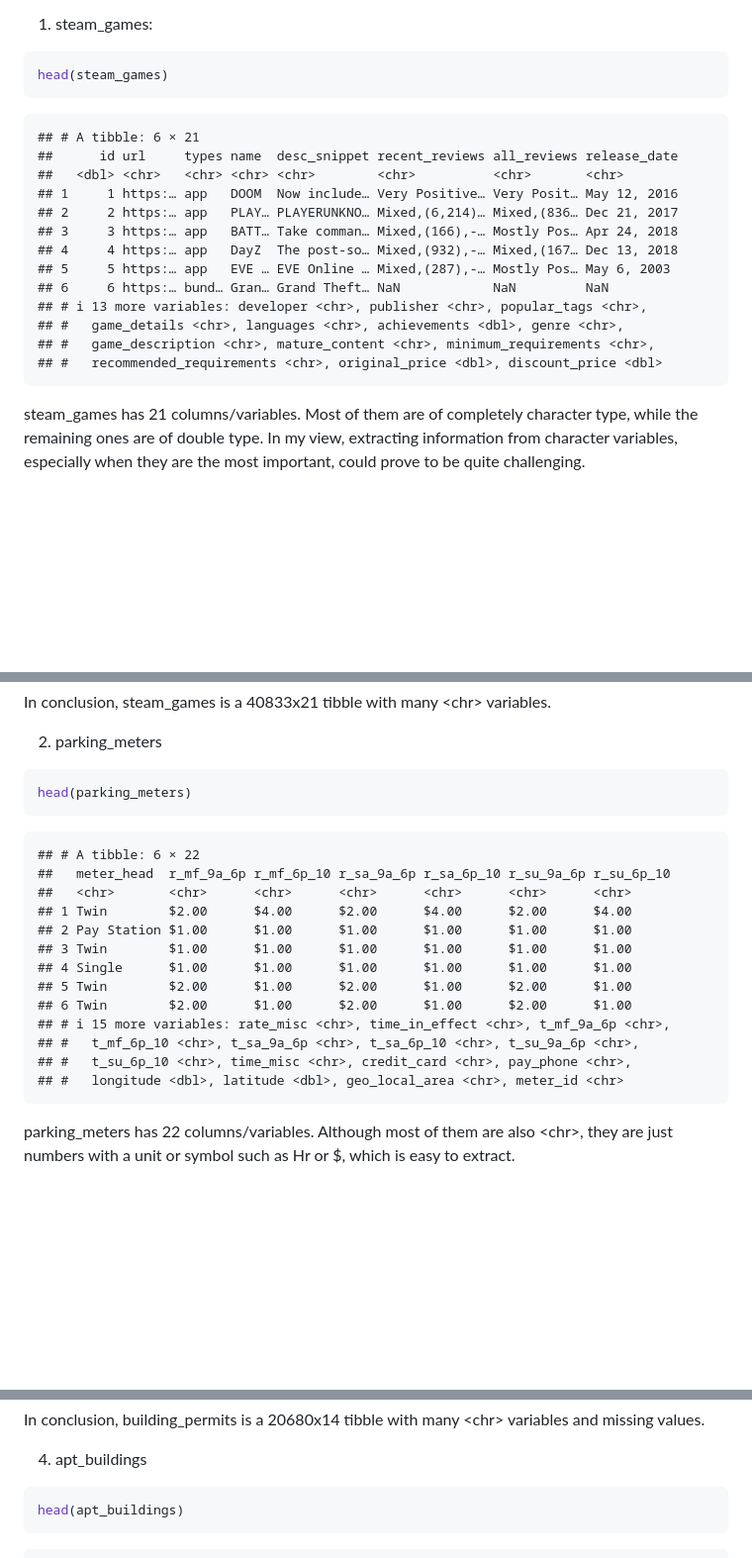
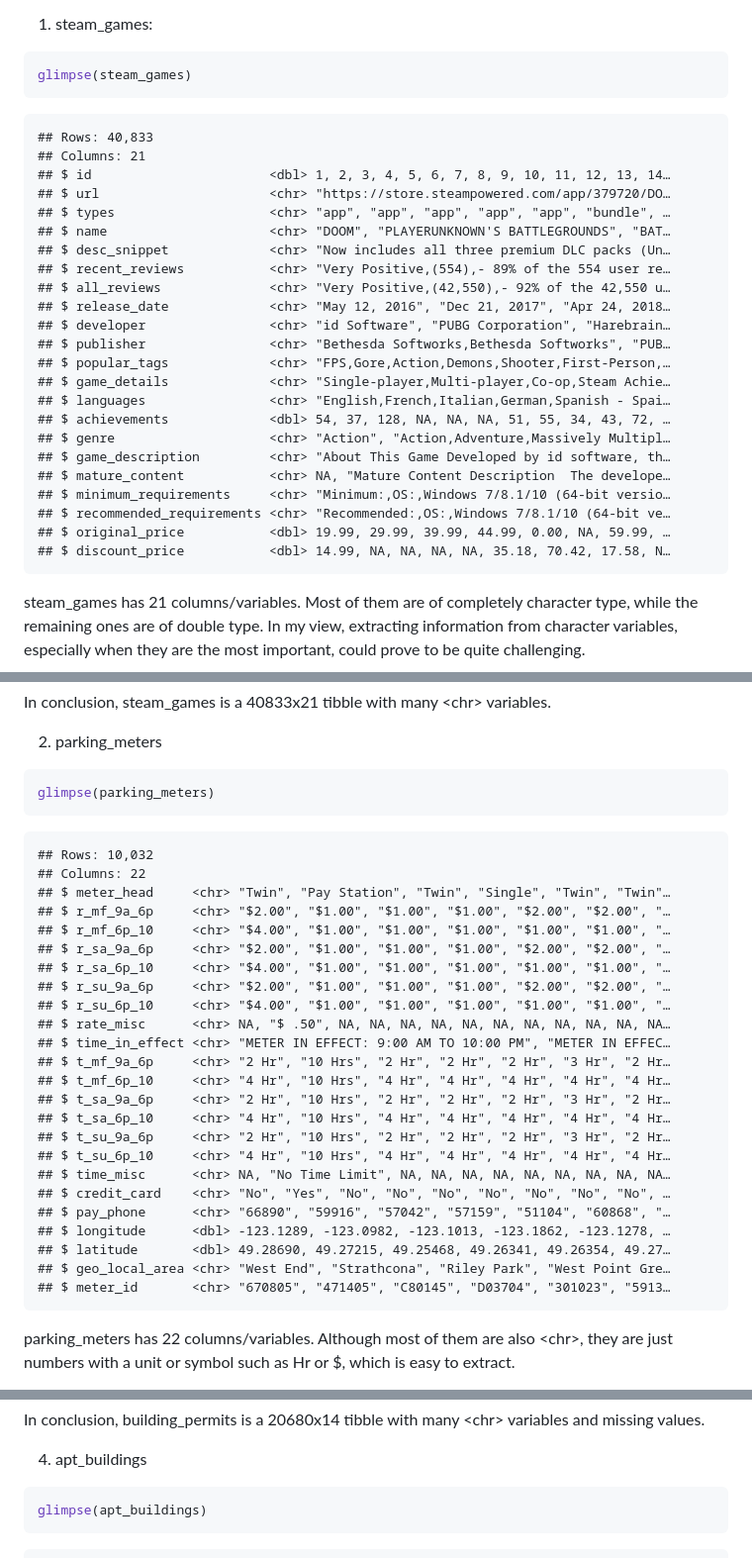
Before and after one commit to stat545ubc-2023/mda-Zuosy11, a Markdown page: mm.md, 3 parts joined by grey strips. Shown: that part at 99% size. GitHub-like rendering; blank space fills up the shorter version.

````diff
--- a/mm.md
+++ b/mm.md
@@ -172,22 +172,32 @@ class() to explore the selected datasets.
 1)  steam_games:
 
 ``` r
-head(steam_games)
+glimpse(steam_games)
 ```
 
-    ## # A tibble: 6 × 21
-    ##      id url     types name  desc_snippet recent_reviews all_reviews release_date
-    ##   <dbl> <chr>   <chr> <chr> <chr>        <chr>          <chr>       <chr>
-    ## 1     1 https:… app   DOOM  Now include… Very Positive… Very Posit… May 12, 2016
-    ## 2     2 https:… app   PLAY… PLAYERUNKNO… Mixed,(6,214)… Mixed,(836… Dec 21, 2017
-    ## 3     3 https:… app   BATT… Take comman… Mixed,(166),-… Mostly Pos… Apr 24, 2018
-    ## 4     4 https:… app   DayZ  The post-so… Mixed,(932),-… Mixed,(167… Dec 13, 2018
-    ## 5     5 https:… app   EVE … EVE Online … Mixed,(287),-… Mostly Pos… May 6, 2003
-    ## 6     6 https:… bund… Gran… Grand Theft… NaN            NaN         NaN
-    ## # ℹ 13 more variables: developer <chr>, publisher <chr>, popular_tags <chr>,
-    ## #   game_details <chr>, languages <chr>, achievements <dbl>, genre <chr>,
-    ## #   game_description <chr>, mature_content <chr>, minimum_requirements <chr>,
-    ## #   recommended_requirements <chr>, original_price <dbl>, discount_price <dbl>
+    ## Rows: 40,833
+    ## Columns: 21
+    ## $ id                       <dbl> 1, 2, 3, 4, 5, 6, 7, 8, 9, 10, 11, 12, 13, 14…
+    ## $ url                      <chr> "https://store.steampowered.com/app/379720/DO…
+    ## $ types                    <chr> "app", "app", "app", "app", "app", "bundle", …
+    ## $ name                     <chr> "DOOM", "PLAYERUNKNOWN'S BATTLEGROUNDS", "BAT…
+    ## $ desc_snippet             <chr> "Now includes all three premium DLC packs (Un…
+    ## $ recent_reviews           <chr> "Very Positive,(554),- 89% of the 554 user re…
+    ## $ all_reviews              <chr> "Very Positive,(42,550),- 92% of the 42,550 u…
+    ## $ release_date             <chr> "May 12, 2016", "Dec 21, 2017", "Apr 24, 2018…
+    ## $ developer                <chr> "id Software", "PUBG Corporation", "Harebrain…
+    ## $ publisher                <chr> "Bethesda Softworks,Bethesda Softworks", "PUB…
+    ## $ popular_tags             <chr> "FPS,Gore,Action,Demons,Shooter,First-Person,…
+    ## $ game_details             <chr> "Single-player,Multi-player,Co-op,Steam Achie…
+    ## $ languages                <chr> "English,French,Italian,German,Spanish - Spai…
+    ## $ achievements             <dbl> 54, 37, 128, NA, NA, NA, 51, 55, 34, 43, 72, …
+    ## $ genre                    <chr> "Action", "Action,Adventure,Massively Multipl…
+    ## $ game_description         <chr> "About This Game Developed by id software, th…
+    ## $ mature_content           <chr> NA, "Mature Content Description  The develope…
+    ## $ minimum_requirements     <chr> "Minimum:,OS:,Windows 7/8.1/10 (64-bit versio…
+    ## $ recommended_requirements <chr> "Recommended:,OS:,Windows 7/8.1/10 (64-bit ve…
+    ## $ original_price           <dbl> 19.99, 29.99, 39.99, 44.99, 0.00, NA, 59.99, …
+    ## $ discount_price           <dbl> 14.99, NA, NA, NA, NA, 35.18, 70.42, 17.58, N…
 
 steam_games has 21 columns/variables. Most of them are of completely
 character type, while the remaining ones are of double type. In my view,
@@ -214,22 +224,33 @@ variables.
 2)  parking_meters
 
 ``` r
-head(parking_meters)
+glimpse(parking_meters)
 ```
 
-    ## # A tibble: 6 × 22
-    ##   meter_head  r_mf_9a_6p r_mf_6p_10 r_sa_9a_6p r_sa_6p_10 r_su_9a_6p r_su_6p_10
-    ##   <chr>       <chr>      <chr>      <chr>      <chr>      <chr>      <chr>
-    ## 1 Twin        $2.00      $4.00      $2.00      $4.00      $2.00      $4.00
-    ## 2 Pay Station $1.00      $1.00      $1.00      $1.00      $1.00      $1.00
-    ## 3 Twin        $1.00      $1.00      $1.00      $1.00      $1.00      $1.00
-    ## 4 Single      $1.00      $1.00      $1.00      $1.00      $1.00      $1.00
-    ## 5 Twin        $2.00      $1.00      $2.00      $1.00      $2.00      $1.00
-    ## 6 Twin        $2.00      $1.00      $2.00      $1.00      $2.00      $1.00
-    ## # ℹ 15 more variables: rate_misc <chr>, time_in_effect <chr>, t_mf_9a_6p <chr>,
-    ## #   t_mf_6p_10 <chr>, t_sa_9a_6p <chr>, t_sa_6p_10 <chr>, t_su_9a_6p <chr>,
-    ## #   t_su_6p_10 <chr>, time_misc <chr>, credit_card <chr>, pay_phone <chr>,
-    ## #   longitude <dbl>, latitude <dbl>, geo_local_area <chr>, meter_id <chr>
+    ## Rows: 10,032
+    ## Columns: 22
+    ## $ meter_head     <chr> "Twin", "Pay Station", "Twin", "Single", "Twin", "Twin"…
+    ## $ r_mf_9a_6p     <chr> "$2.00", "$1.00", "$1.00", "$1.00", "$2.00", "$2.00", "…
+    ## $ r_mf_6p_10     <chr> "$4.00", "$1.00", "$1.00", "$1.00", "$1.00", "$1.00", "…
+    ## $ r_sa_9a_6p     <chr> "$2.00", "$1.00", "$1.00", "$1.00", "$2.00", "$2.00", "…
+    ## $ r_sa_6p_10     <chr> "$4.00", "$1.00", "$1.00", "$1.00", "$1.00", "$1.00", "…
+    ## $ r_su_9a_6p     <chr> "$2.00", "$1.00", "$1.00", "$1.00", "$2.00", "$2.00", "…
+    ## $ r_su_6p_10     <chr> "$4.00", "$1.00", "$1.00", "$1.00", "$1.00", "$1.00", "…
+    ## $ rate_misc      <chr> NA, "$ .50", NA, NA, NA, NA, NA, NA, NA, NA, NA, NA, NA…
+    ## $ time_in_effect <chr> "METER IN EFFECT: 9:00 AM TO 10:00 PM", "METER IN EFFEC…
+    ## $ t_mf_9a_6p     <chr> "2 Hr", "10 Hrs", "2 Hr", "2 Hr", "2 Hr", "3 Hr", "2 Hr…
+    ## $ t_mf_6p_10     <chr> "4 Hr", "10 Hrs", "4 Hr", "4 Hr", "4 Hr", "4 Hr", "4 Hr…
+    ## $ t_sa_9a_6p     <chr> "2 Hr", "10 Hrs", "2 Hr", "2 Hr", "2 Hr", "3 Hr", "2 Hr…
+    ## $ t_sa_6p_10     <chr> "4 Hr", "10 Hrs", "4 Hr", "4 Hr", "4 Hr", "4 Hr", "4 Hr…
+    ## $ t_su_9a_6p     <chr> "2 Hr", "10 Hrs", "2 Hr", "2 Hr", "2 Hr", "3 Hr", "2 Hr…
+    ## $ t_su_6p_10     <chr> "4 Hr", "10 Hrs", "4 Hr", "4 Hr", "4 Hr", "4 Hr", "4 Hr…
+    ## $ time_misc      <chr> NA, "No Time Limit", NA, NA, NA, NA, NA, NA, NA, NA, NA…
+    ## $ credit_card    <chr> "No", "Yes", "No", "No", "No", "No", "No", "No", "No", …
+    ## $ pay_phone      <chr> "66890", "59916", "57042", "57159", "51104", "60868", "…
+    ## $ longitude      <dbl> -123.1289, -123.0982, -123.1013, -123.1862, -123.1278, …
+    ## $ latitude       <dbl> 49.28690, 49.27215, 49.25468, 49.26341, 49.26354, 49.27…
+    ## $ geo_local_area <chr> "West End", "Strathcona", "Riley Park", "West Point Gre…
+    ## $ meter_id       <chr> "670805", "471405", "C80145", "D03704", "301023", "5913…
 
 parking_meters has 22 columns/variables. Although most of them are also
 \<chr\>, they are just numbers with a unit or symbol such as Hr or \$,
@@ -298,6 +322,6 @@ variables and missing values.
 4)  apt_buildings
 
 ``` r
-head(apt_buildings)
+glimpse(apt_buildings)
 ```
 
````
Also changed, not shown: other parts of mm.md (+100 -57 lines).
